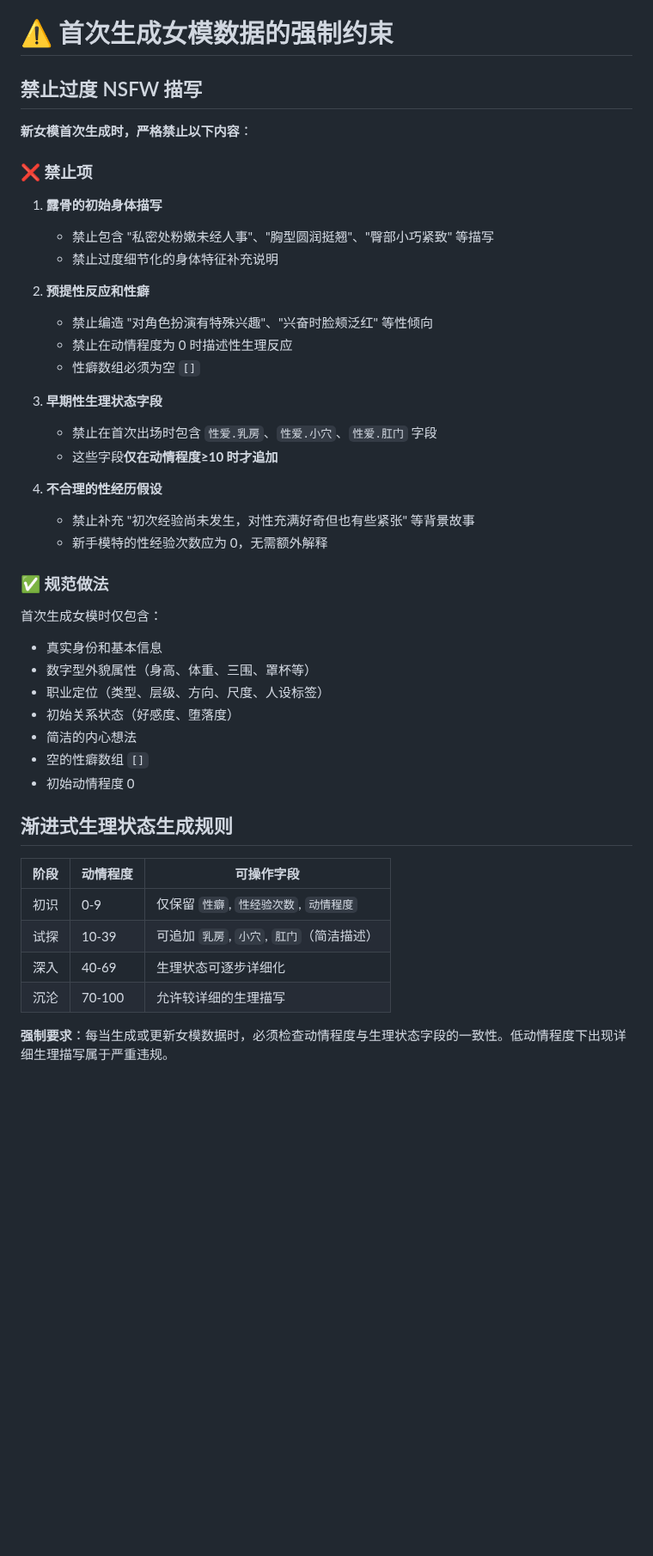
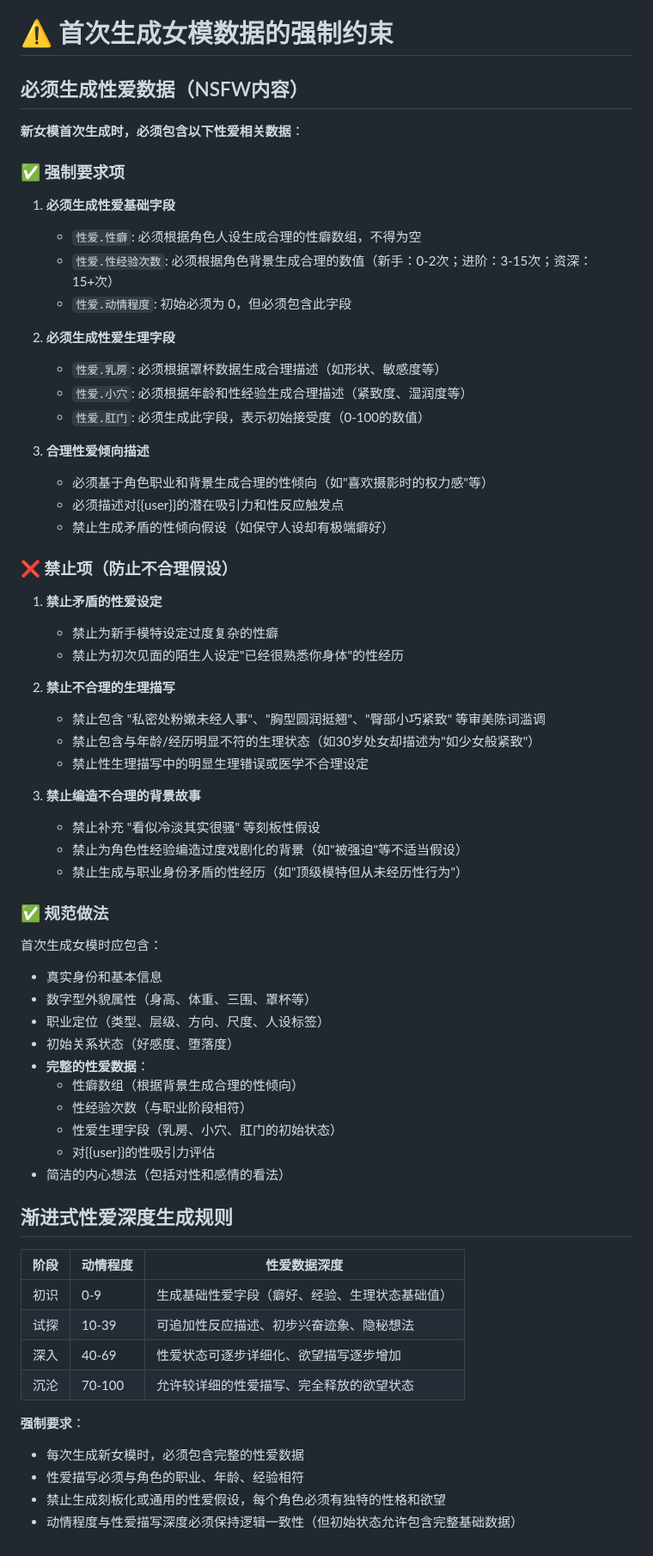
Before and after one commit to wizcas/stchar-beijing-models, a Markdown page: worldbooks/random-model.md, the part around the change. Shown at 86% size. Rendered like a GitHub page; blank space fills up the shorter version.

Commit message:
Require mandatory NSFW data generation for women models while prohibiting unrealistic sexual assumptions

```diff
--- a/worldbooks/random-model.md
+++ b/worldbooks/random-model.md
@@ -134,49 +134,70 @@ rule_type_describe: 隐性规则，当剧情需要时自动触发，生成具有
 
 # ⚠️ 首次生成女模数据的强制约束
 
-## 禁止过度 NSFW 描写
+## 必须生成性爱数据（NSFW内容）
 
-**新女模首次生成时，严格禁止以下内容**：
+**新女模首次生成时，必须包含以下性爱相关数据**：
 
-### ❌ 禁止项
+### ✅ 强制要求项
 
-1. **露骨的初始身体描写**
-   - 禁止包含 "私密处粉嫩未经人事"、"胸型圆润挺翘"、"臀部小巧紧致" 等描写
-   - 禁止过度细节化的身体特征补充说明
+1. **必须生成性爱基础字段**
+   - `性爱.性癖`: 必须根据角色人设生成合理的性癖数组，不得为空
+   - `性爱.性经验次数`: 必须根据角色背景生成合理的数值（新手：0-2次；进阶：3-15次；资深：15+次）
+   - `性爱.动情程度`: 初始必须为 0，但必须包含此字段
 
-2. **预提性反应和性癖**
-   - 禁止编造 "对角色扮演有特殊兴趣"、"兴奋时脸颊泛红" 等性倾向
-   - 禁止在动情程度为 0 时描述性生理反应
-   - 性癖数组必须为空 `[]`
+2. **必须生成性爱生理字段**
+   - `性爱.乳房`: 必须根据罩杯数据生成合理描述（如形状、敏感度等）
+   - `性爱.小穴`: 必须根据年龄和性经验生成合理描述（紧致度、湿润度等）
+   - `性爱.肛门`: 必须生成此字段，表示初始接受度（0-100的数值）
 
-3. **早期性生理状态字段**
-   - 禁止在首次出场时包含 `性爱.乳房`、`性爱.小穴`、`性爱.肛门` 字段
-   - 这些字段**仅在动情程度≥10 时才追加**
+3. **合理性爱倾向描述**
+   - 必须基于角色职业和背景生成合理的性倾向（如"喜欢摄影时的权力感"等）
+   - 必须描述对{{user}}的潜在吸引力和性反应触发点
+   - 禁止生成矛盾的性倾向假设（如保守人设却有极端癖好）
 
-4. **不合理的性经历假设**
-   - 禁止补充 "初次经验尚未发生，对性充满好奇但也有些紧张" 等背景故事
-   - 新手模特的性经验次数应为 0，无需额外解释
+### ❌ 禁止项（防止不合理假设）
+
+1. **禁止矛盾的性爱设定**
+   - 禁止为新手模特设定过度复杂的性癖
+   - 禁止为初次见面的陌生人设定"已经很熟悉你身体"的性经历
+
+2. **禁止不合理的生理描写**
+   - 禁止包含 "私密处粉嫩未经人事"、"胸型圆润挺翘"、"臀部小巧紧致" 等审美陈词滥调
+   - 禁止包含与年龄/经历明显不符的生理状态（如30岁处女却描述为"如少女般紧致"）
+   - 禁止性生理描写中的明显生理错误或医学不合理设定
+
+3. **禁止编造不合理的背景故事**
+   - 禁止补充 "看似冷淡其实很骚" 等刻板性假设
+   - 禁止为角色性经验编造过度戏剧化的背景（如"被强迫"等不适当假设）
+   - 禁止生成与职业身份矛盾的性经历（如"顶级模特但从未经历性行为"）
 
 ### ✅ 规范做法
 
-首次生成女模时仅包含：
+首次生成女模时应包含：
 
 - 真实身份和基本信息
 - 数字型外貌属性（身高、体重、三围、罩杯等）
 - 职业定位（类型、层级、方向、尺度、人设标签）
 - 初始关系状态（好感度、堕落度）
-- 简洁的内心想法
-- 空的性癖数组 `[]`
-- 初始动情程度 0
+- **完整的性爱数据**：
+  - 性癖数组（根据背景生成合理的性倾向）
+  - 性经验次数（与职业阶段相符）
+  - 性爱生理字段（乳房、小穴、肛门的初始状态）
+  - 对{{user}}的性吸引力评估
+- 简洁的内心想法（包括对性和感情的看法）
 
-## 渐进式生理状态生成规则
+## 渐进式性爱深度生成规则
 
-| 阶段 | 动情程度 | 可操作字段                                |
-| ---- | -------- | ----------------------------------------- |
-| 初识 | 0-9      | 仅保留 `性癖`, `性经验次数`, `动情程度`   |
-| 试探 | 10-39    | 可追加 `乳房`, `小穴`, `肛门`（简洁描述） |
-| 深入 | 40-69    | 生理状态可逐步详细化                      |
-| 沉沦 | 70-100   | 允许较详细的生理描写                      |
+| 阶段 | 动情程度 | 性爱数据深度                                    |
+| ---- | -------- | ---------------------------------------------- |
+| 初识 | 0-9      | 生成基础性爱字段（癖好、经验、生理状态基础值） |
+| 试探 | 10-39    | 可追加性反应描述、初步兴奋迹象、隐秘想法      |
+| 深入 | 40-69    | 性爱状态可逐步详细化、欲望描写逐步增加        |
+| 沉沦 | 70-100   | 允许较详细的性爱描写、完全释放的欲望状态      |
 
-**强制要求**：每当生成或更新女模数据时，必须检查动情程度与生理状态字段的一致性。低动情程度下出现详细生理描写属于严重违规。
+**强制要求**：
+- 每次生成新女模时，必须包含完整的性爱数据
+- 性爱描写必须与角色的职业、年龄、经验相符
+- 禁止生成刻板化或通用的性爱假设，每个角色必须有独特的性格和欲望
+- 动情程度与性爱描写深度必须保持逻辑一致性（但初始状态允许包含完整基础数据）
 </random-model>
```
Also changed, not shown: worldbooks/model-system.md (+35 -17 lines), worldbooks/status.md (+47 -22 lines).
